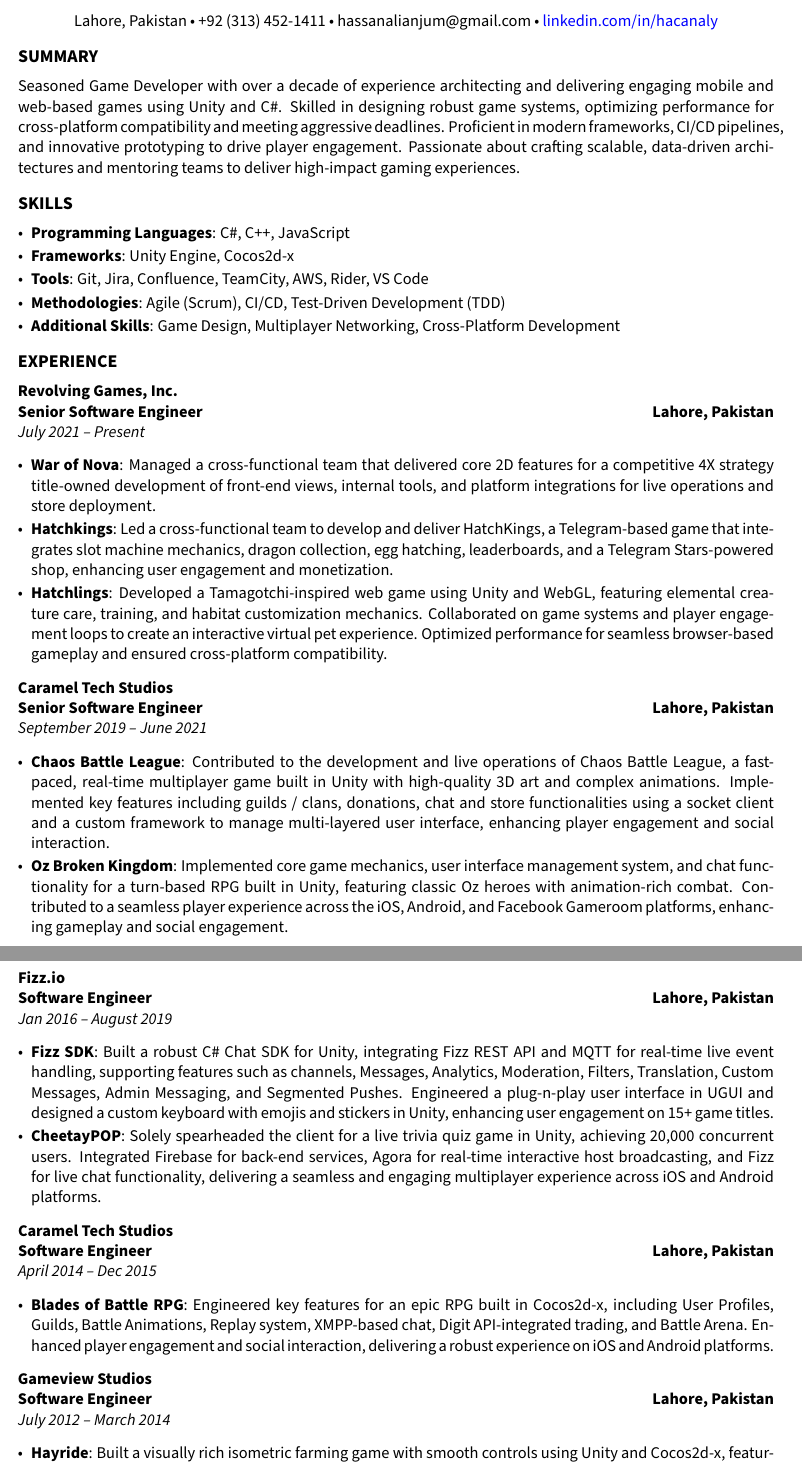
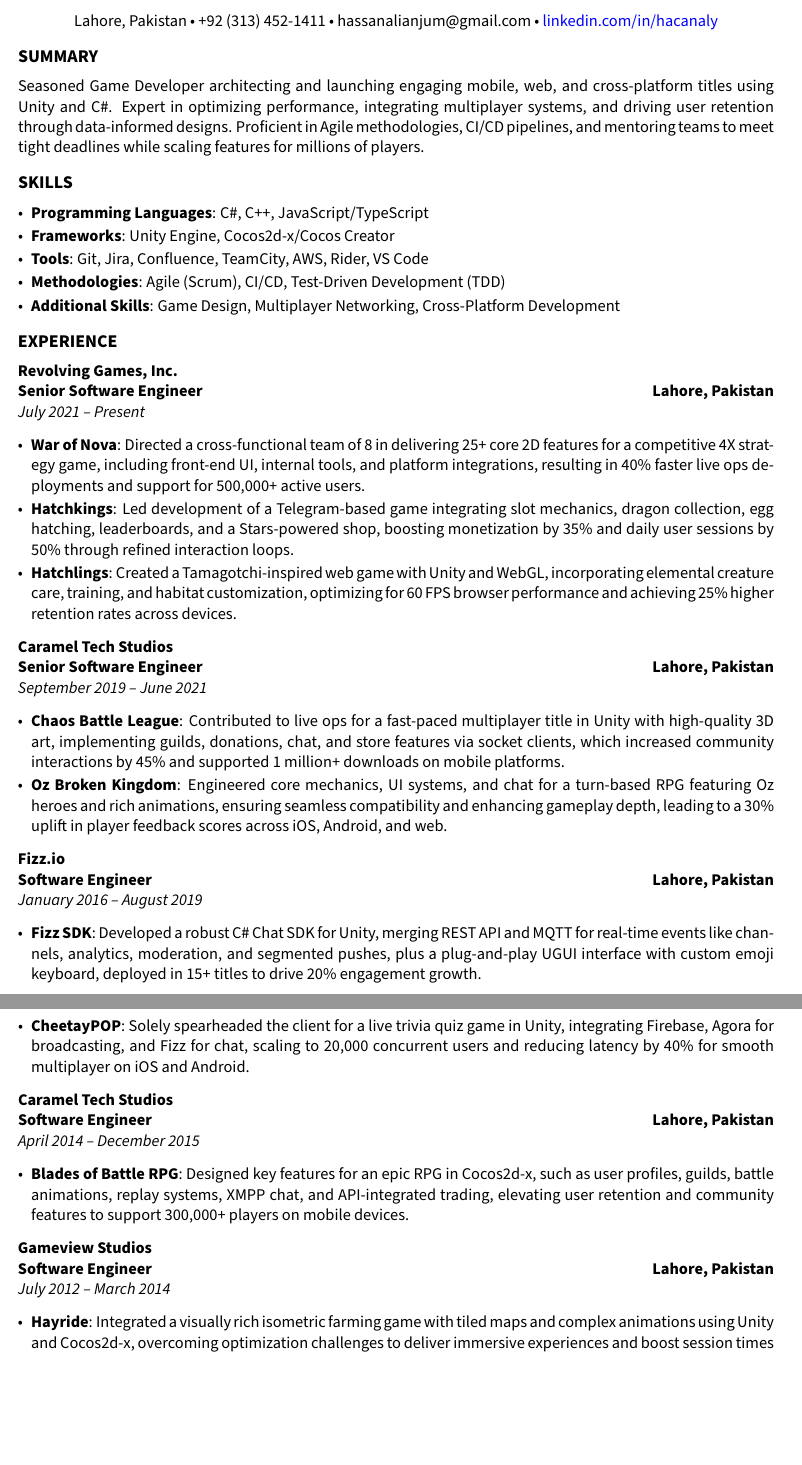
Before and after one commit to HassanAliAnjum/tex-resume, a LaTeX document (main.tex): two parts of pages 1 and 2 of 2, joined at a grey line, cut so that both start at the same text, the shorter picture padded with empty space. Compiled offline with pdfLaTeX.

Commit message:
Update main.tex
ats

```diff
--- a/main.tex
+++ b/main.tex
@@ -44,61 +44,59 @@
 
 % Professional Summary
 \section*{SUMMARY}
-Seasoned Game Developer with over a decade of experience architecting and delivering engaging mobile and web-based games using Unity and C\#. Skilled in designing robust game systems, optimizing performance for cross-platform compatibility and meeting aggressive deadlines. Proficient in modern frameworks, CI/CD pipelines, and innovative prototyping to drive player engagement. Passionate about crafting scalable, data-driven architectures and mentoring teams to deliver high-impact gaming experiences.
+Seasoned Game Developer architecting and launching engaging mobile, web, and cross-platform titles using Unity and C\#. Expert in optimizing performance, integrating multiplayer systems, and driving user retention through data-informed designs. Proficient in Agile methodologies, CI/CD pipelines, and mentoring teams to meet tight deadlines while scaling features for millions of players.
 
 % Skills
 \section*{SKILLS}
 \begin{itemize}
-    \item \textbf{Programming Languages}: C\#, C++, JavaScript
-    \item \textbf{Frameworks}: Unity Engine, Cocos2d-x
+    \item \textbf{Programming Languages}: C\#, C++, JavaScript/TypeScript
+    \item \textbf{Frameworks}: Unity Engine, Cocos2d-x/Cocos Creator
     \item \textbf{Tools}: Git, Jira, Confluence, TeamCity, AWS, Rider, VS Code
     \item \textbf{Methodologies}: Agile (Scrum), CI/CD, Test-Driven Development (TDD)
     \item \textbf{Additional Skills}: Game Design, Multiplayer Networking, Cross-Platform Development
 \end{itemize}
-
-
 
 % Professional Experience
 \section*{EXPERIENCE}
 % Revolving Games
 \textbf{Revolving Games, Inc.} \\
 \textbf{Senior Software Engineer} \hfill \textbf{Lahore, Pakistan} \\
-\textit{July 2021 -- Present}
+\textit{July 2021 – Present}
 \begin{itemize}
-	\item \textbf{War of Nova}: Managed a cross-functional team that delivered core 2D features for a competitive 4X strategy title-owned development of front-end views, internal tools, and platform integrations for live operations and store deployment.
-	\item \textbf{Hatchkings}: Led a cross-functional team to develop and deliver HatchKings, a Telegram-based game that integrates slot machine mechanics, dragon collection, egg hatching, leaderboards, and a Telegram Stars-powered shop, enhancing user engagement and monetization.
-	\item \textbf{Hatchlings}: Developed a Tamagotchi-inspired web game using Unity and WebGL, featuring elemental creature care, training, and habitat customization mechanics. Collaborated on game systems and player engagement loops to create an interactive virtual pet experience. Optimized performance for seamless browser-based gameplay and ensured cross-platform compatibility.
+	\item \textbf{War of Nova}: Directed a cross-functional team of 8 in delivering 25+ core 2D features for a competitive 4X strategy game, including front-end UI, internal tools, and platform integrations, resulting in 40\% faster live ops deployments and support for 500,000+ active users.
+	\item \textbf{Hatchkings}: Led development of a Telegram-based game integrating slot mechanics, dragon collection, egg hatching, leaderboards, and a Stars-powered shop, boosting monetization by 35\% and daily user sessions by 50\% through refined interaction loops.
+	\item \textbf{Hatchlings}: Created a Tamagotchi-inspired web game with Unity and WebGL, incorporating elemental creature care, training, and habitat customization, optimizing for 60 FPS browser performance and achieving 25\% higher retention rates across devices.
 \end{itemize}
 % Caramel Tech Studios
 \textbf{Caramel Tech Studios} \\
 \textbf{Senior Software Engineer} \hfill \textbf{Lahore, Pakistan} \\
-\textit{September 2019 -- June 2021}
+\textit{September 2019 – June 2021}
 \begin{itemize}
-	\item \textbf{Chaos Battle League}: Contributed to the development and live operations of Chaos Battle League, a fast-paced, real-time multiplayer game built in Unity with high-quality 3D art and complex animations. Implemented key features including guilds / clans, donations, chat and store functionalities using a socket client and a custom framework to manage multi-layered user interface, enhancing player engagement and social interaction.
-	\item \textbf{Oz Broken Kingdom}: Implemented core game mechanics, user interface management system, and chat functionality for a turn-based RPG built in Unity, featuring classic Oz heroes with animation-rich combat. Contributed to a seamless player experience across the iOS, Android, and Facebook Gameroom platforms, enhancing gameplay and social engagement.
+	\item \textbf{Chaos Battle League}: Contributed to live ops for a fast-paced multiplayer title in Unity with high-quality 3D art, implementing guilds, donations, chat, and store features via socket clients, which increased community interactions by 45\% and supported 1 million+ downloads on mobile platforms.
+	\item \textbf{Oz Broken Kingdom}: Engineered core mechanics, UI systems, and chat for a turn-based RPG featuring Oz heroes and rich animations, ensuring seamless compatibility and enhancing gameplay depth, leading to a 30\% uplift in player feedback scores across iOS, Android, and web.
 \end{itemize}
-\newpage
 % Fizz.io
 \textbf{Fizz.io} \\
 \textbf{Software Engineer} \hfill \textbf{Lahore, Pakistan} \\
-\textit{Jan 2016 -- August 2019}
+\textit{January 2016 – August 2019}
 \begin{itemize}
-	\item \textbf{Fizz SDK}: Built a robust C\# Chat SDK for Unity, integrating Fizz REST API and MQTT for real-time live event handling, supporting features such as channels, Messages, Analytics, Moderation, Filters, Translation, Custom Messages, Admin Messaging, and Segmented Pushes. Engineered a plug-n-play user interface in UGUI and designed a custom keyboard with emojis and stickers in Unity, enhancing user engagement on 15+ game titles.
-	\item \textbf{CheetayPOP}: Solely spearheaded the client for a live trivia quiz game in Unity, achieving 20,000 concurrent users. Integrated Firebase for back-end services, Agora for real-time interactive host broadcasting, and Fizz for live chat functionality, delivering a seamless and engaging multiplayer experience across iOS and Android platforms.
+	\item \textbf{Fizz SDK}: Developed a robust C\# Chat SDK for Unity, merging REST API and MQTT for real-time events like channels, analytics, moderation, and segmented pushes, plus a plug-and-play UGUI interface with custom emoji keyboard, deployed in 15+ titles to drive 20\% engagement growth.
+    \newpage
+	\item \textbf{CheetayPOP}: Solely spearheaded the client for a live trivia quiz game in Unity, integrating Firebase, Agora for broadcasting, and Fizz for chat, scaling to 20,000 concurrent users and reducing latency by 40\% for smooth multiplayer on iOS and Android.
 \end{itemize}
 % Caramel Tech Studios
 \textbf{Caramel Tech Studios} \\
 \textbf{Software Engineer} \hfill \textbf{Lahore, Pakistan} \\
-\textit{April 2014 -- Dec 2015}
+\textit{April 2014 – December 2015}
 \begin{itemize}
-	\item \textbf{Blades of Battle RPG}: Engineered key features for an epic RPG built in Cocos2d-x, including User Profiles, Guilds, Battle Animations, Replay system, XMPP-based chat, Digit API-integrated trading, and Battle Arena. Enhanced player engagement and social interaction, delivering a robust experience on iOS and Android platforms.
+	\item \textbf{Blades of Battle RPG}: Designed key features for an epic RPG in Cocos2d-x, such as user profiles, guilds, battle animations, replay systems, XMPP chat, and API-integrated trading, elevating user retention and community features to support 300,000+ players on mobile devices.
 \end{itemize}
 % Gameview Studios
 \textbf{Gameview Studios} \\
 \textbf{Software Engineer} \hfill \textbf{Lahore, Pakistan} \\
-\textit{July 2012 -- March 2014}
+\textit{July 2012 – March 2014}
 \begin{itemize}
-	\item \textbf{Hayride}: Built a visually rich isometric farming game with smooth controls using Unity and Cocos2d-x, featuring tiled map integration and complex animations. Overcame technical challenges to deliver engaging gameplay across the iOS, Android, and Facebook platforms, enhancing player immersion and interaction.
+	\item \textbf{Hayride}: Integrated a visually rich isometric farming game with tiled maps and complex animations using Unity and Cocos2d-x, overcoming optimization challenges to deliver immersive experiences and boost session times by 25\% across iOS, Android, and social platforms.
 \end{itemize}
 
 % Education
```
